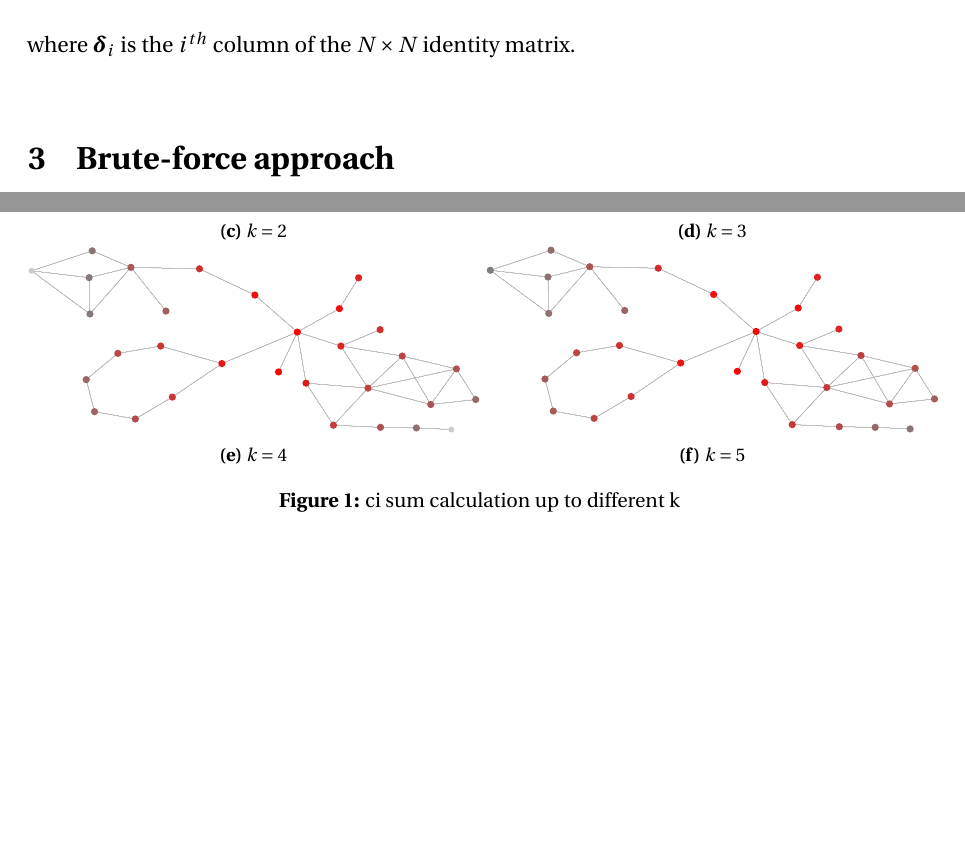
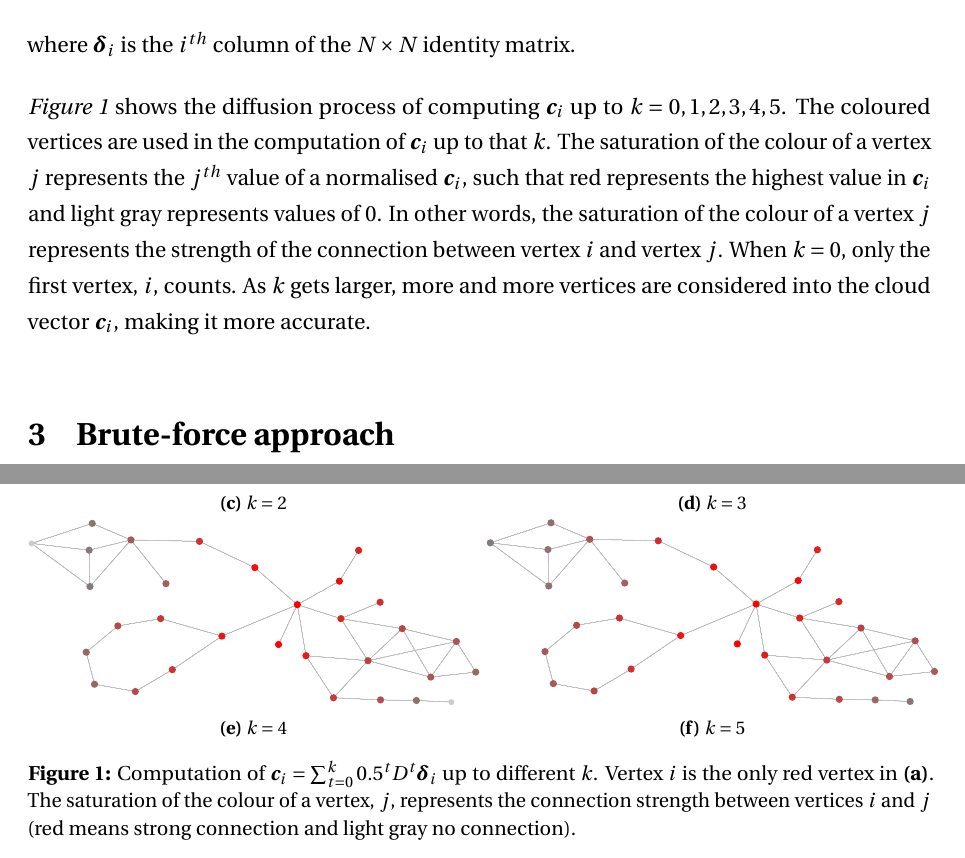
Before and after one commit to vladvelici/3yp, a LaTeX document (reports/final/final.tex): two parts of pages 5 and 6 of 18, joined at a grey line, cut so that both start at the same text, the shorter picture padded with empty space. Compiled offline with pdfLaTeX.

Commit message:
final: explaining fig:ci_diffusion

```diff
--- a/reports/final/final.tex
+++ b/reports/final/final.tex
@@ -183,6 +183,16 @@ where $\mu \in [0,1]$ is a penalising factor. For each vertex of the graph, $i
 %
 where $\bm{\delta}_i$ is the $i^{th}$ column of the $N \times N$ identity matrix.
 
+\emph{Figure~\ref{fig:ci_diffusion}} shows the diffusion process of computing
+$\bm{c}_i$ up to $k = 0, 1, 2, 3, 4, 5$. The coloured vertices are used in the
+computation of $\bm{c}_i$ up to that $k$. The saturation of the colour of a vertex
+$j$ represents the $j^{th}$ value of a normalised $\bm{c}_i$, such that red
+represents the highest value in $\bm{c}_i$ and light gray represents values of 0.
+In other words, the saturation of the colour of a vertex $j$ represents the strength
+of the connection between vertex $i$ and vertex $j$. When $k=0$, only the first
+vertex, $i$, counts. As $k$ gets larger, more and more vertices are considered
+into the cloud vector $\bm{c}_i$, making it more accurate.
+
 \begin{figure}[tpb]
   \centering
   \begin{subfigure}[b]{0.5\textwidth}
@@ -214,7 +225,11 @@ where $\bm{\delta}_i$ is the $i^{th}$ column of the $N \times N$ identity matrix
   \end{subfigure}
 
 
-  \caption{ci sum calculation up to different k}
+  \caption{Computation of $\bm{c}_i = \sum_{t=0}^k 0.5^t D^t \bm{\delta}_i$ up
+  to different $k$. Vertex $i$ is the only red vertex in \textbf{(a)}. The
+  saturation of the colour of a vertex, $j$, represents the connection strength
+  between vertices $i$ and $j$ (red means strong connection and light gray no
+  connection).}
   \label{fig:ci_diffusion}
 \end{figure}
 
```
Also changed, not shown: reports/final/final.tex (3 more changed lines).
